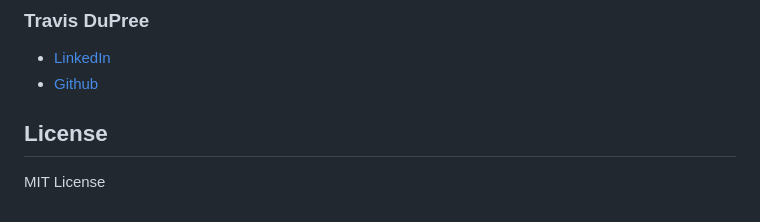
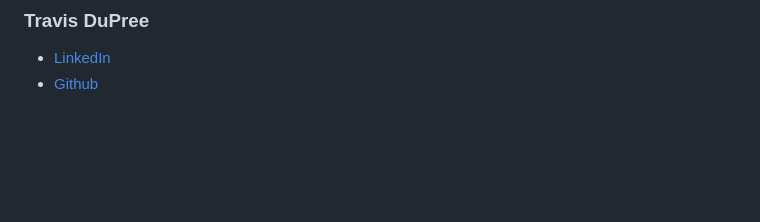
Before and after one commit to BrandonDHaskell/know-your-government, a Markdown page: README.md, the part around the change. Rendered like a GitHub page; blank space fills up the shorter version.

Commit message:
remove license from readme

```diff
--- a/README.md
+++ b/README.md
@@ -282,8 +282,3 @@ This project was done in collaboration with the following people:
 
 * [LinkedIn](https://www.linkedin.com/in/travis-dupree-96380218b/)
 * [Github](https://github.com/Traveye)
-
-
-## License
-
-MIT License
```
